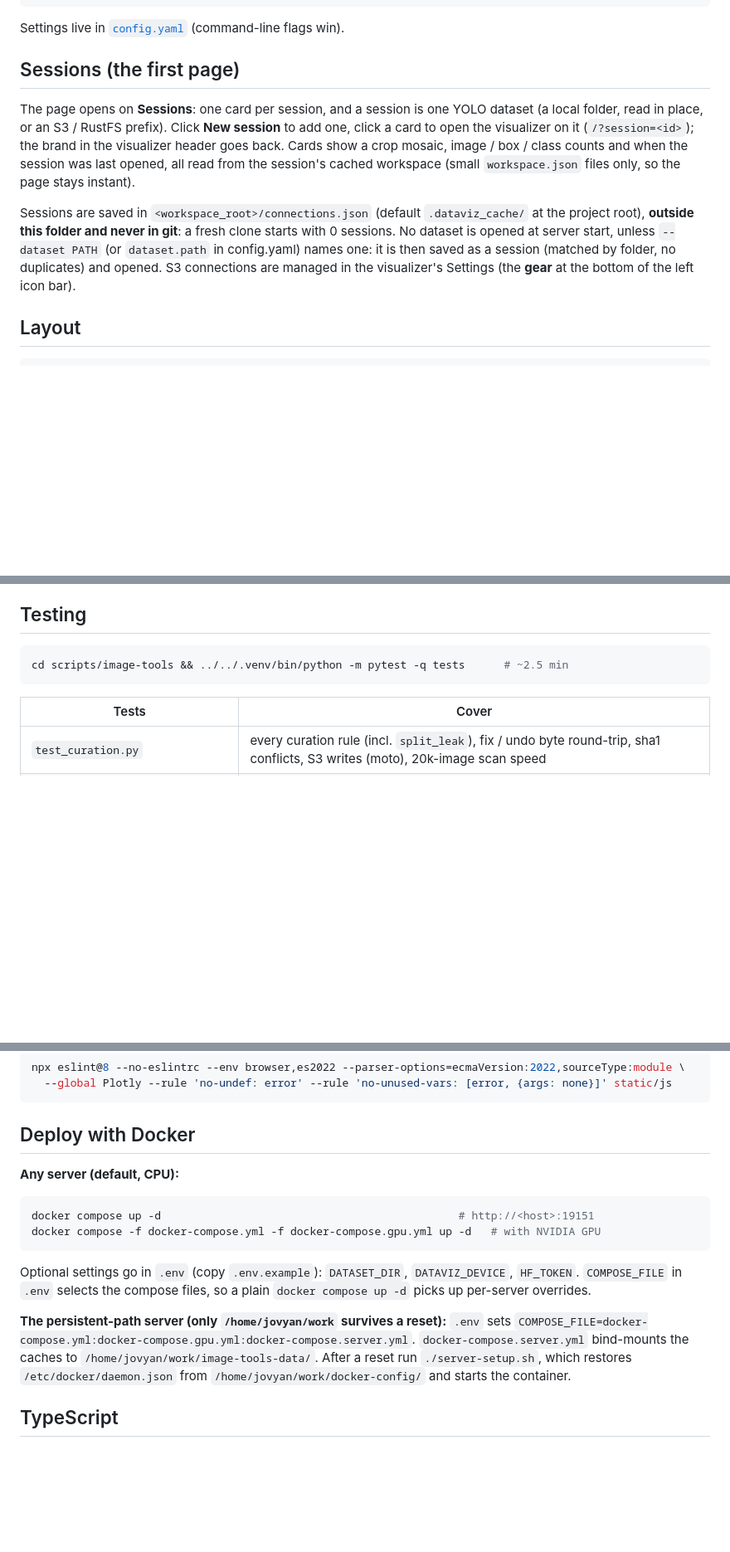
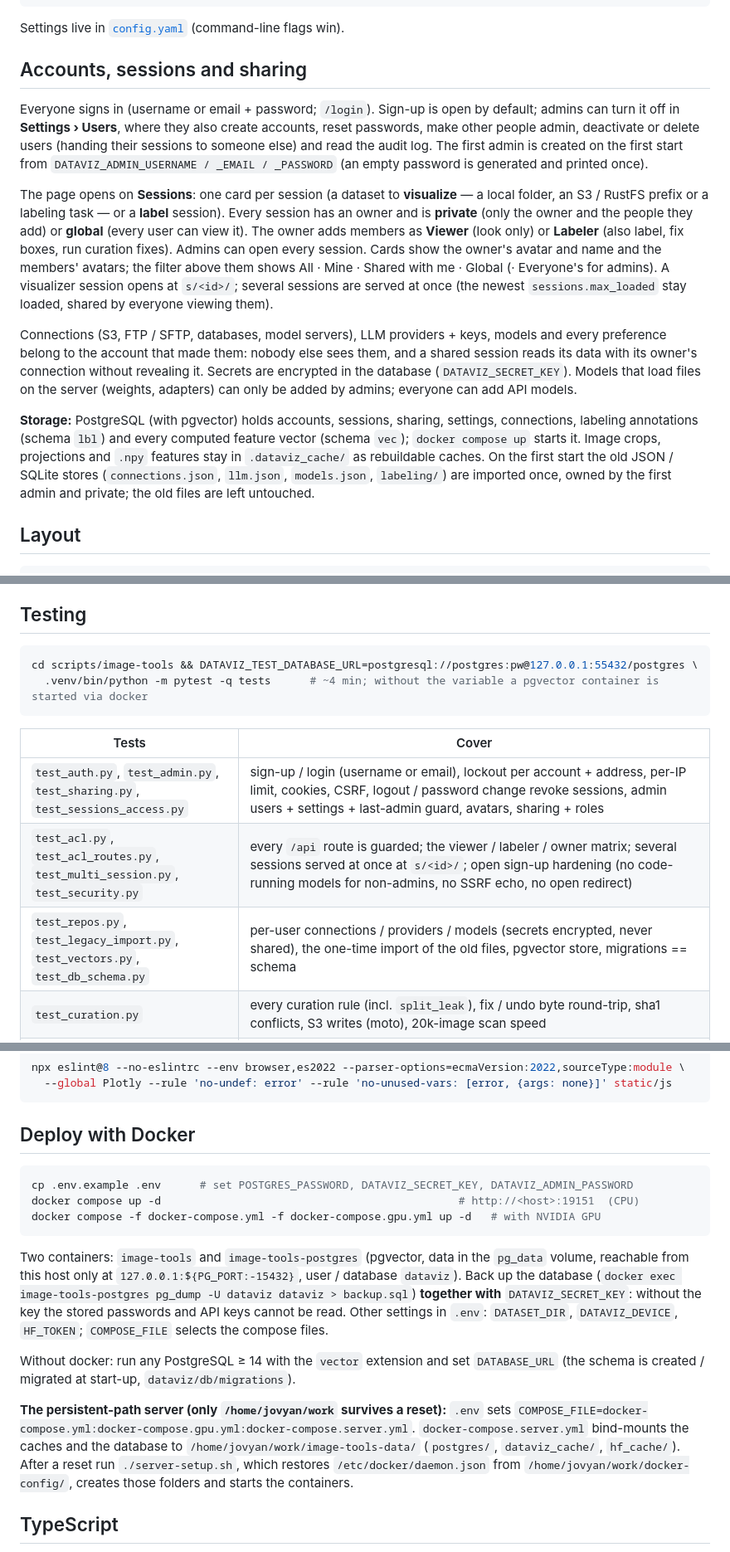
Before and after one commit to yanapat1/ImgForge, a Markdown page: README.md, 3 parts joined by grey strips. Shown at 83% size. GitHub-like rendering; blank space fills up the shorter version.

Commit message:
README: accounts, sharing, PostgreSQL storage, deploy, tests
Co-Authored-By: Claude Opus 5.5 <noreply@anthropic.com>

````diff
--- a/README.md
+++ b/README.md
@@ -17,19 +17,31 @@ cd scripts/image-tools && ../../.venv/bin/python -m dataviz      # same thing, a
 
 Settings live in [`config.yaml`](config.yaml) (command-line flags win).
 
-## Sessions (the first page)
+## Accounts, sessions and sharing
 
-The page opens on **Sessions**: one card per session, and a session is one YOLO dataset (a local
-folder, read in place, or an S3 / RustFS prefix). Click **New session** to add one, click a card to open
-the visualizer on it (`/?session=<id>`); the brand in the visualizer header goes back. Cards show a crop
-mosaic, image / box / class counts and when the session was last opened, all read from the session's
-cached workspace (small `workspace.json` files only, so the page stays instant).
+Everyone signs in (username or email + password; `/login`). Sign-up is open by default; admins can turn it off
+in **Settings › Users**, where they also create accounts, reset passwords, make other people admin, deactivate or
+delete users (handing their sessions to someone else) and read the audit log. The first admin is created on the
+first start from `DATAVIZ_ADMIN_USERNAME / _EMAIL / _PASSWORD` (an empty password is generated and printed once).
 
-Sessions are saved in `<workspace_root>/connections.json` (default `.dataviz_cache/` at the project
-root), **outside this folder and never in git**: a fresh clone starts with 0 sessions. No dataset is
-opened at server start, unless `--dataset PATH` (or `dataset.path` in config.yaml) names one: it is then
-saved as a session (matched by folder, no duplicates) and opened. S3 connections are managed in the
-visualizer's Settings (the **gear** at the bottom of the left icon bar).
+The page opens on **Sessions**: one card per session (a dataset to **visualize** — a local folder, an S3 / RustFS
+prefix or a labeling task — or a **label** session). Every session has an owner and is **private** (only the owner
+and the people they add) or **global** (every user can view it). The owner adds members as **Viewer** (look only)
+or **Labeler** (also label, fix boxes, run curation fixes). Admins can open every session. Cards show the owner's
+avatar and name and the members' avatars; the filter above them shows All · Mine · Shared with me · Global
+(· Everyone's for admins). A visualizer session opens at `s/<id>/`; several sessions are served at once (the
+newest `sessions.max_loaded` stay loaded, shared by everyone viewing them).
+
+Connections (S3, FTP / SFTP, databases, model servers), LLM providers + keys, models and every preference belong
+to the account that made them: nobody else sees them, and a shared session reads its data with its owner's
+connection without revealing it. Secrets are encrypted in the database (`DATAVIZ_SECRET_KEY`). Models that load
+files on the server (weights, adapters) can only be added by admins; everyone can add API models.
+
+**Storage:** PostgreSQL (with pgvector) holds accounts, sessions, sharing, settings, connections, labeling
+annotations (schema `lbl`) and every computed feature vector (schema `vec`); `docker compose up` starts it.
+Image crops, projections and `.npy` features stay in `.dataviz_cache/` as rebuildable caches. On the first start
+the old JSON / SQLite stores (`connections.json`, `llm.json`, `models.json`, `labeling/`) are imported once, owned
+by the first admin and private; the old files are left untouched.
 
 ## Layout
 
@@ -115,11 +127,15 @@ Sessions home) the proxy answers 409 "no session open"; `/api/status`, `/api/job
 ## Testing
 
 ```bash
-cd scripts/image-tools && ../../.venv/bin/python -m pytest -q tests      # ~2.5 min
+cd scripts/image-tools && DATAVIZ_TEST_DATABASE_URL=postgresql://postgres:pw@127.0.0.1:55432/postgres \
+  .venv/bin/python -m pytest -q tests      # ~4 min; without the variable a pgvector container is started via docker
 ```
 
 | Tests | Cover |
 |---|---|
+| `test_auth.py`, `test_admin.py`, `test_sharing.py`, `test_sessions_access.py` | sign-up / login (username or email), lockout per account + address, per-IP limit, cookies, CSRF, logout / password change revoke sessions, admin users + settings + last-admin guard, avatars, sharing + roles |
+| `test_acl.py`, `test_acl_routes.py`, `test_multi_session.py`, `test_security.py` | every `/api` route is guarded; the viewer / labeler / owner matrix; several sessions served at once at `s/<id>/`; open sign-up hardening (no code-running models for non-admins, no SSRF echo, no open redirect) |
+| `test_repos.py`, `test_legacy_import.py`, `test_vectors.py`, `test_db_schema.py` | per-user connections / providers / models (secrets encrypted, never shared), the one-time import of the old files, pgvector store, migrations == schema |
 | `test_curation.py` | every curation rule (incl. `split_leak`), fix / undo byte round-trip, sha1 conflicts, S3 writes (moto), 20k-image scan speed |
 | `test_store.py`, `test_routes.py`, `test_io.py`, `test_formats.py`, `test_colors.py` | labeling: SQLite store, its API routes, upload / local / S3 / FTP / SFTP media and export sinks, YOLO writers, class colours |
 | `test_labeling_source.py` | a labeling task opened live as a visualizer session |
@@ -142,20 +158,26 @@ npx eslint@8 --no-eslintrc --env browser,es2022 --parser-options=ecmaVersion:202
 
 ## Deploy with Docker
 
-**Any server (default, CPU):**
-
 ```bash
-docker compose up -d                                              # http://<host>:19151
+cp .env.example .env      # set POSTGRES_PASSWORD, DATAVIZ_SECRET_KEY, DATAVIZ_ADMIN_PASSWORD
+docker compose up -d                                              # http://<host>:19151  (CPU)
 docker compose -f docker-compose.yml -f docker-compose.gpu.yml up -d   # with NVIDIA GPU
 ```
 
-Optional settings go in `.env` (copy `.env.example`): `DATASET_DIR`, `DATAVIZ_DEVICE`, `HF_TOKEN`.
-`COMPOSE_FILE` in `.env` selects the compose files, so a plain `docker compose up -d` picks up per-server overrides.
+Two containers: `image-tools` and `image-tools-postgres` (pgvector, data in the `pg_data` volume, reachable from
+this host only at `127.0.0.1:${PG_PORT:-15432}`, user / database `dataviz`). Back up the database
+(`docker exec image-tools-postgres pg_dump -U dataviz dataviz > backup.sql`) **together with** `DATAVIZ_SECRET_KEY`:
+without the key the stored passwords and API keys cannot be read. Other settings in `.env`: `DATASET_DIR`,
+`DATAVIZ_DEVICE`, `HF_TOKEN`; `COMPOSE_FILE` selects the compose files.
+
+Without docker: run any PostgreSQL ≥ 14 with the `vector` extension and set `DATABASE_URL` (the schema is created /
+migrated at start-up, `dataviz/db/migrations`).
 
 **The persistent-path server (only `/home/jovyan/work` survives a reset):** `.env` sets
 `COMPOSE_FILE=docker-compose.yml:docker-compose.gpu.yml:docker-compose.server.yml`. `docker-compose.server.yml`
-bind-mounts the caches to `/home/jovyan/work/image-tools-data/`. After a reset run `./server-setup.sh`, which restores
-`/etc/docker/daemon.json` from `/home/jovyan/work/docker-config/` and starts the container.
+bind-mounts the caches and the database to `/home/jovyan/work/image-tools-data/` (`postgres/`, `dataviz_cache/`,
+`hf_cache/`). After a reset run `./server-setup.sh`, which restores `/etc/docker/daemon.json` from
+`/home/jovyan/work/docker-config/`, creates those folders and starts the containers.
 
 ## TypeScript
 
````
